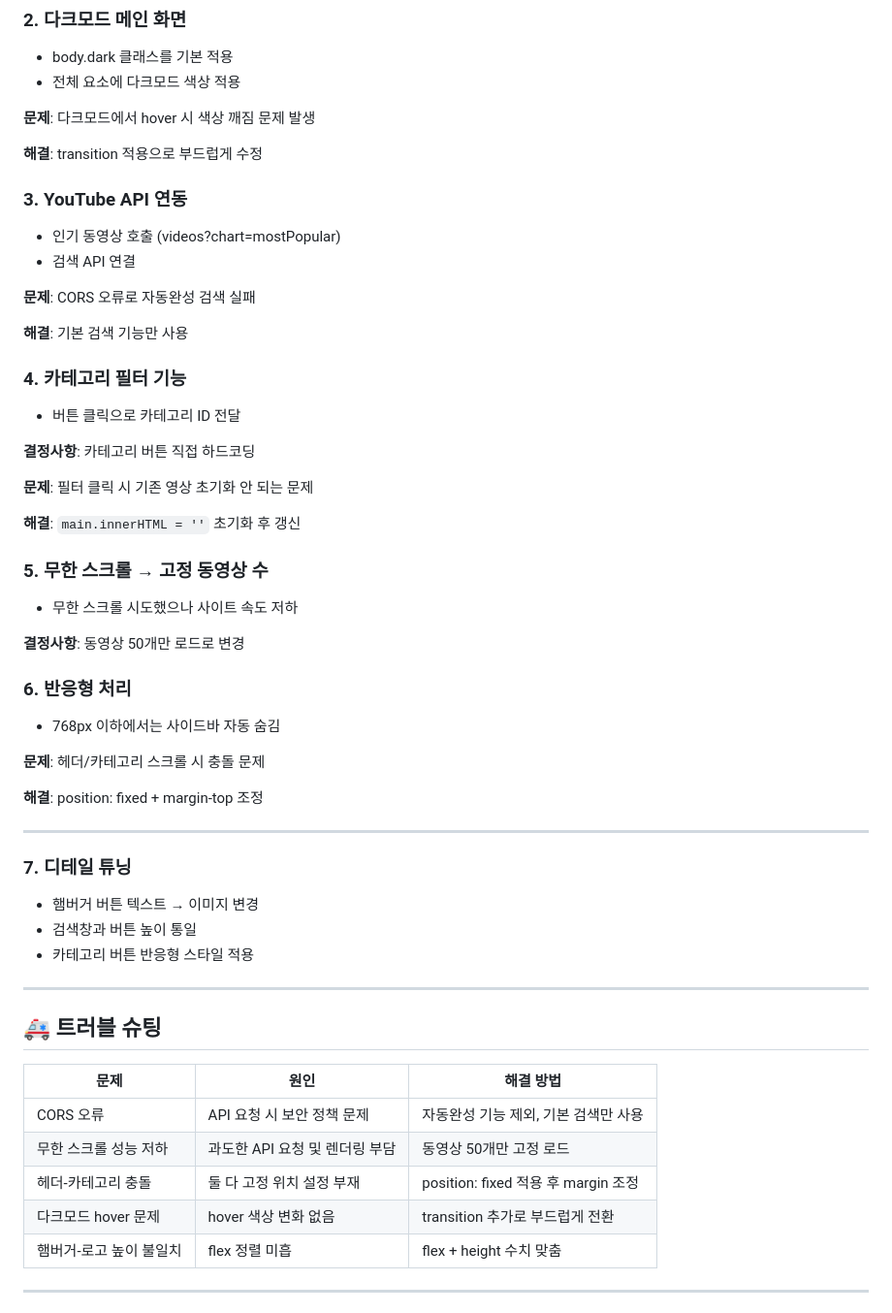
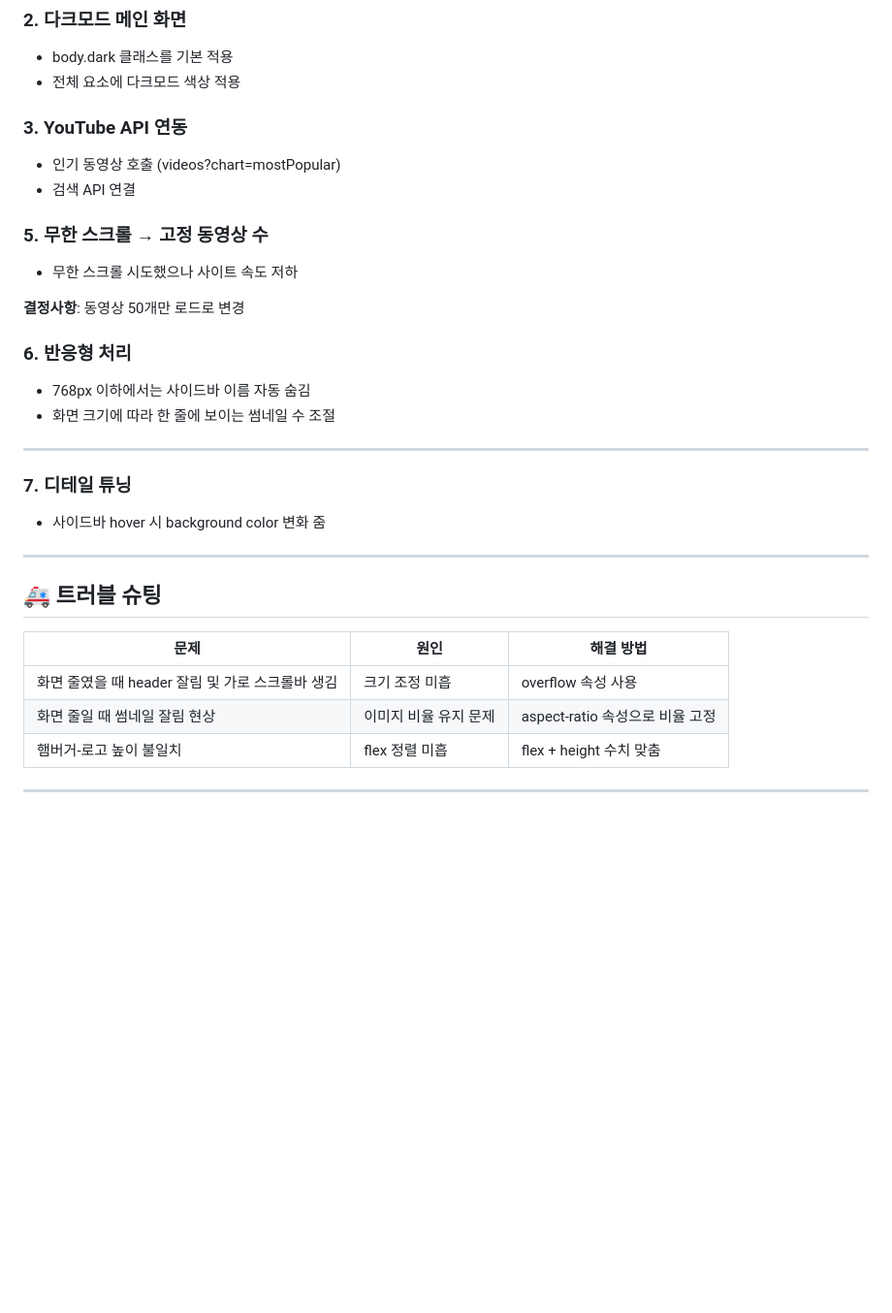
Before and after one commit to cherish0-0/team-mission-youtube, a Markdown page: README.md, the part around the change. Shown at 97% size. GitHub-like rendering; blank space fills up the shorter version.

Commit message:
보고서 작성

```diff
--- a/README.md
+++ b/README.md
@@ -60,28 +60,10 @@
 - body.dark 클래스를 기본 적용
 - 전체 요소에 다크모드 색상 적용
 
-**문제**: 다크모드에서 hover 시 색상 깨짐 문제 발생
-
-**해결**: transition 적용으로 부드럽게 수정
-
 ### **3. YouTube API 연동**
 
 - 인기 동영상 호출 (videos?chart=mostPopular)
 - 검색 API 연결
-
-**문제**: CORS 오류로 자동완성 검색 실패
-
-**해결**: 기본 검색 기능만 사용
-
-### **4. 카테고리 필터 기능**
-
-- 버튼 클릭으로 카테고리 ID 전달
-
-**결정사항**: 카테고리 버튼 직접 하드코딩
-
-**문제**: 필터 클릭 시 기존 영상 초기화 안 되는 문제
-
-**해결**: `main.innerHTML = ''` 초기화 후 갱신
 
 ### **5. 무한 스크롤 → 고정 동영상 수**
 
@@ -91,19 +73,14 @@
 
 ### **6. 반응형 처리**
 
-- 768px 이하에서는 사이드바 자동 숨김
-
-**문제**: 헤더/카테고리 스크롤 시 충돌 문제
-
-**해결**: position: fixed + margin-top 조정
+- 768px 이하에서는 사이드바 이름 자동 숨김
+- 화면 크기에 따라 한 줄에 보이는 썸네일 수 조절
 
 ---
 
 ### **7. 디테일 튜닝**
 
-- 햄버거 버튼 텍스트 → 이미지 변경
-- 검색창과 버튼 높이 통일
-- 카테고리 버튼 반응형 스타일 적용
+- 사이드바 hover 시 background color 변화 줌
 
 ---
 
@@ -111,10 +88,8 @@
 
 | **문제** | **원인** | **해결 방법** |
 | --- | --- | --- |
-| CORS 오류 | API 요청 시 보안 정책 문제 | 자동완성 기능 제외, 기본 검색만 사용 |
-| 무한 스크롤 성능 저하 | 과도한 API 요청 및 렌더링 부담 | 동영상 50개만 고정 로드 |
-| 헤더-카테고리 충돌 | 둘 다 고정 위치 설정 부재 | position: fixed 적용 후 margin 조정 |
-| 다크모드 hover 문제 | hover 색상 변화 없음 | transition 추가로 부드럽게 전환 |
+| 화면 줄였을 때 header 잘림 및 가로 스크롤바 생김 | 크기 조정 미흡 | overflow 속성 사용 |
+| 화면 줄일 때 썸네일 잘림 현상 | 이미지 비율 유지 문제 | aspect-ratio 속성으로 비율 고정
 | 햄버거-로고 높이 불일치 | flex 정렬 미흡 | flex + height 수치 맞춤 |
 
 ---
```
